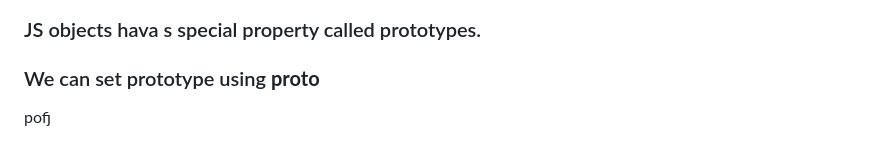
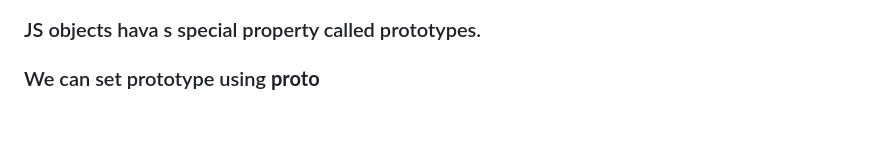
Before and after one commit to anshulyadav1791/js.notes, a Markdown page: README.md, the part around the change. Rendered like a GitHub page.

```diff
--- a/README.md
+++ b/README.md
@@ -338,4 +338,3 @@ e.target, e.type, e.clintX, e.clientY
 ### A javascript object is an entity having state andbehavior (properties  and method).
 ### JS objects hava s special property called prototypes.
 ### We can set prototype using __proto__
-pofj
```
